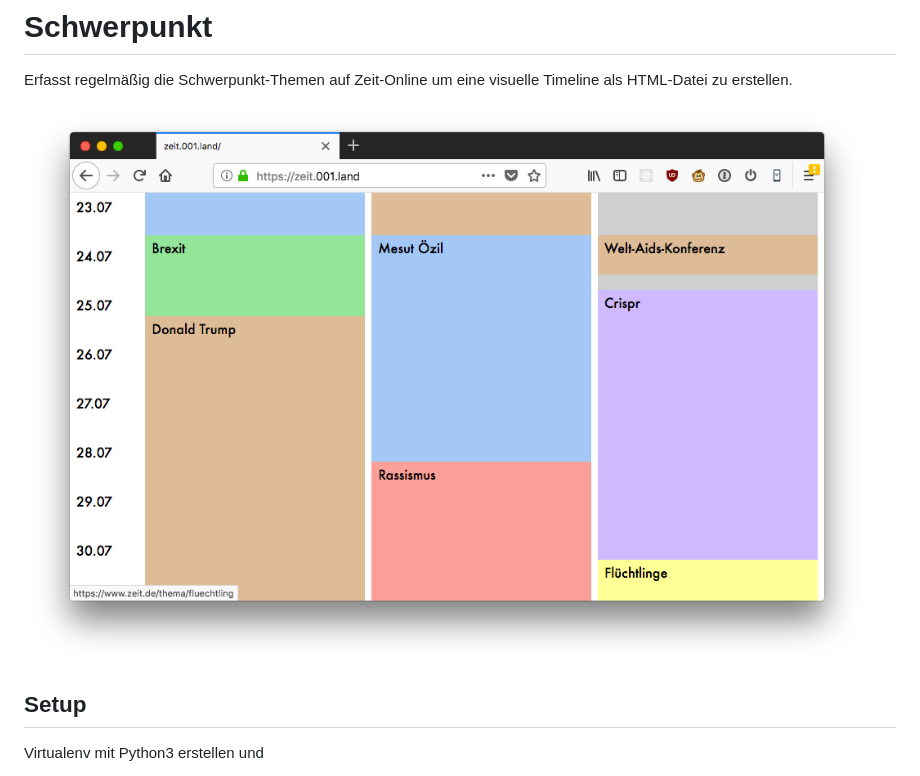
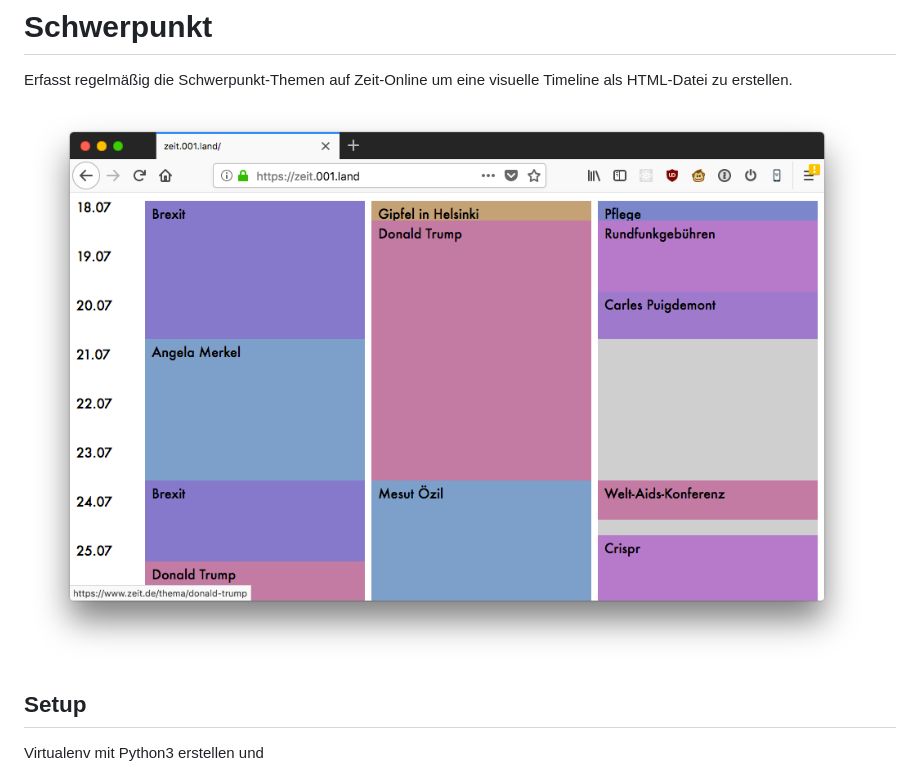
Before and after one commit to cafca/schwerpunkt, a Markdown page: README.md, the part around the change. GitHub-like rendering; pictures changed too: out/screen.png (added), screen.png (deleted).

```diff
--- a/README.md
+++ b/README.md
@@ -3,7 +3,7 @@
 Erfasst regelmäßig die Schwerpunkt-Themen auf Zeit-Online um eine visuelle
 Timeline als HTML-Datei zu erstellen.
 
-![](screen.png)
+![](out/screen.png)
 
 ## Setup
 
```
Also changed, not shown: 1 other file.
